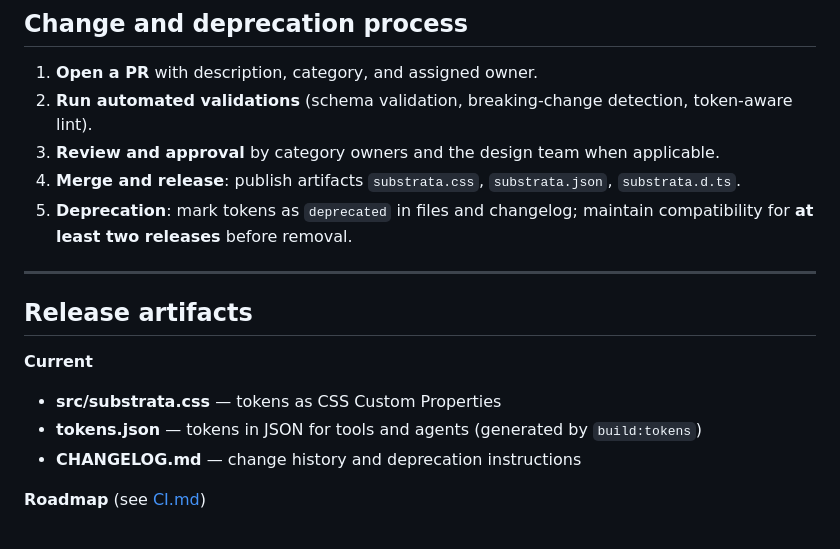
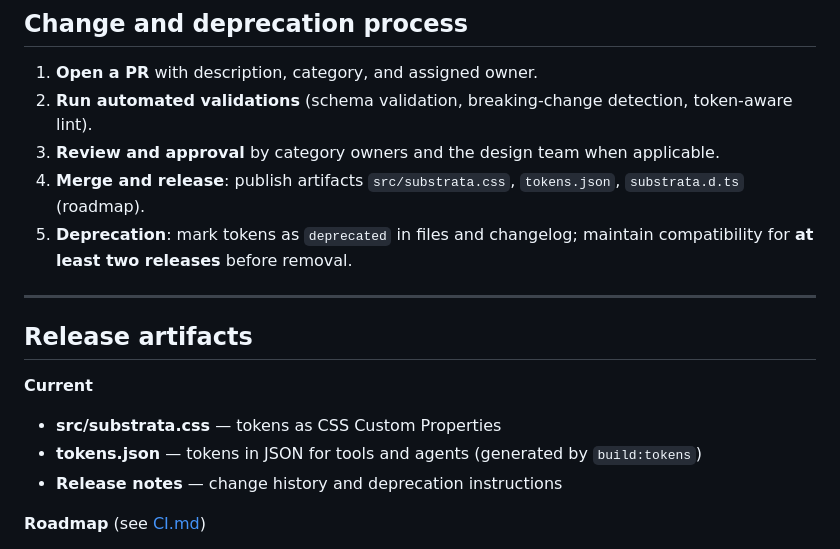
Before and after one commit to mikaelcarrara/substrata, a Markdown page: GOVERNANCE.md, the part around the change. Rendered like a GitHub page.

```diff
--- a/GOVERNANCE.md
+++ b/GOVERNANCE.md
@@ -34,7 +34,7 @@ This document defines policies, responsibilities, and procedures to ensure Subst
 1. **Open a PR** with description, category, and assigned owner.
 2. **Run automated validations** (schema validation, breaking-change detection, token-aware lint).
 3. **Review and approval** by category owners and the design team when applicable.
-4. **Merge and release**: publish artifacts `substrata.css`, `substrata.json`, `substrata.d.ts`.
+4. **Merge and release**: publish artifacts `src/substrata.css`, `tokens.json`, `substrata.d.ts` (roadmap).
 5. **Deprecation**: mark tokens as `deprecated` in files and changelog; maintain compatibility for **at least two releases** before removal.
 
 ---
@@ -44,7 +44,7 @@ This document defines policies, responsibilities, and procedures to ensure Subst
 **Current**
 - **src/substrata.css** — tokens as CSS Custom Properties
 - **tokens.json** — tokens in JSON for tools and agents (generated by `build:tokens`)
-- **CHANGELOG.md** — change history and deprecation instructions
+- **Release notes** — change history and deprecation instructions
 
 **Roadmap** (see [CI.md](CI.md))
 - **substrata.d.ts** — TypeScript declaration files for app consumption
```
Also changed, not shown: CONTRIBUTING.md (+2 -2 lines).
